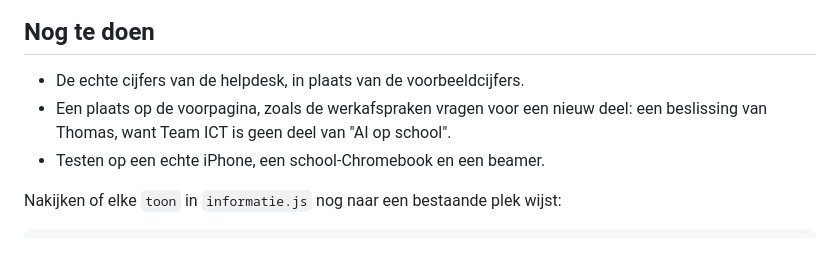
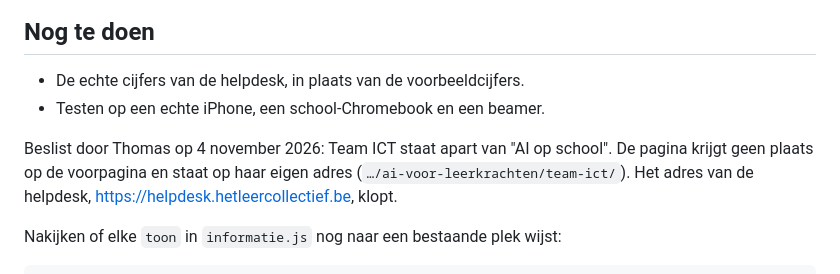
Before and after one commit to TeamICT-codex/ai-voor-leerkrachten, a Markdown page: team-ict/LEESMIJ.md, the part around the change. Drawn GitHub-style.

Commit message:
Team ICT staat apart van AI op school
Beslist door Thomas: de pagina van Team ICT krijgt geen plaats op de voorpagina
en blijft op haar eigen adres. CLAUDE.md noemt dat nu als bewuste uitzondering
op de regel dat elk nieuw deel op de voorpagina komt. Het adres van de helpdesk
is nagekeken en klopt.

Co-Authored-By: Claude Opus 5.5 <noreply@anthropic.com>
Claude-Session: https://claude.ai/code/session_017Gaq5z923QqVx3Tdkjz9zP

```diff
--- a/team-ict/LEESMIJ.md
+++ b/team-ict/LEESMIJ.md
@@ -228,9 +228,12 @@ basisconfiguratie), en de naam van de filter "In de klas".
 ## Nog te doen
 
 - De echte cijfers van de helpdesk, in plaats van de voorbeeldcijfers.
-- Een plaats op de voorpagina, zoals de werkafspraken vragen voor een nieuw deel:
-  een beslissing van Thomas, want Team ICT is geen deel van "AI op school".
 - Testen op een echte iPhone, een school-Chromebook en een beamer.
+
+Beslist door Thomas op 4 november 2026: Team ICT staat apart van "AI op school".
+De pagina krijgt geen plaats op de voorpagina en staat op haar eigen adres
+(`…/ai-voor-leerkrachten/team-ict/`). Het adres van de helpdesk,
+<https://helpdesk.hetleercollectief.be>, klopt.
 
 Nakijken of elke `toon` in `informatie.js` nog naar een bestaande plek wijst:
 
```
Also changed, not shown: CLAUDE.md (+3 -1 lines).
